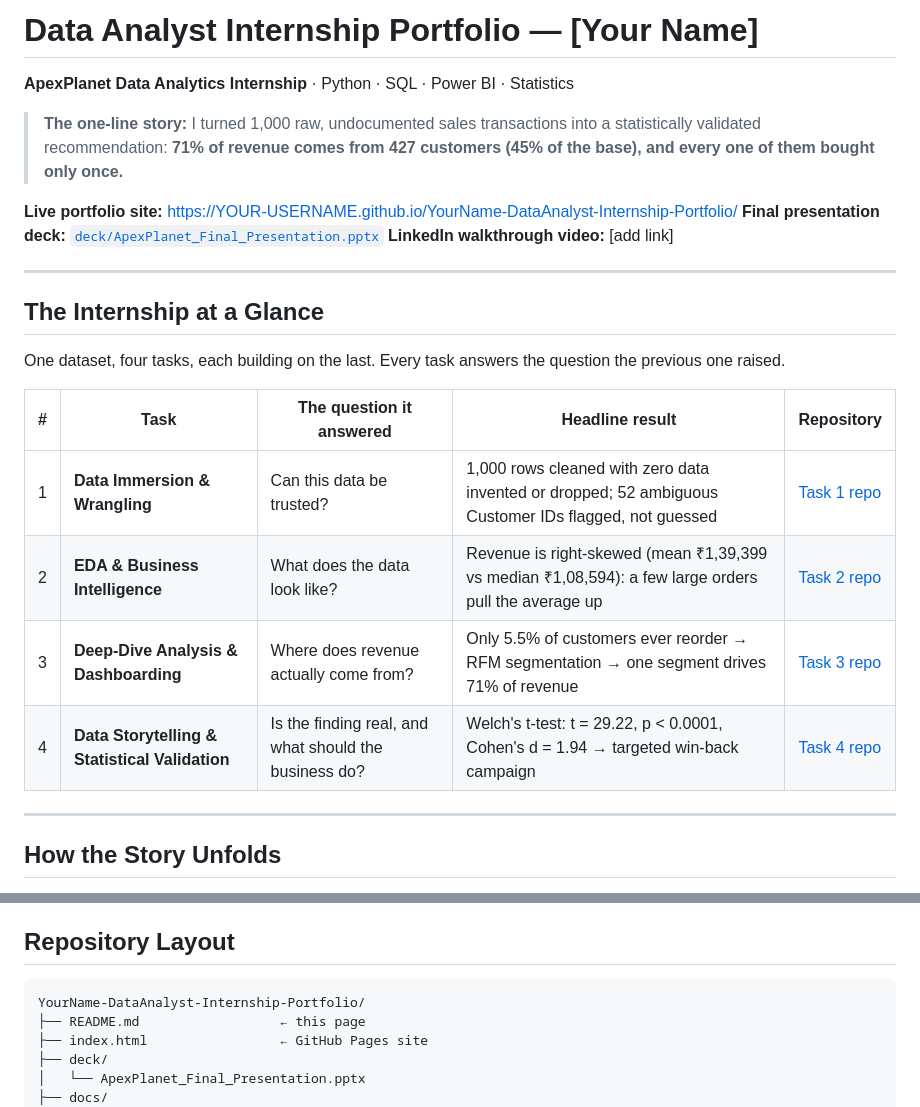
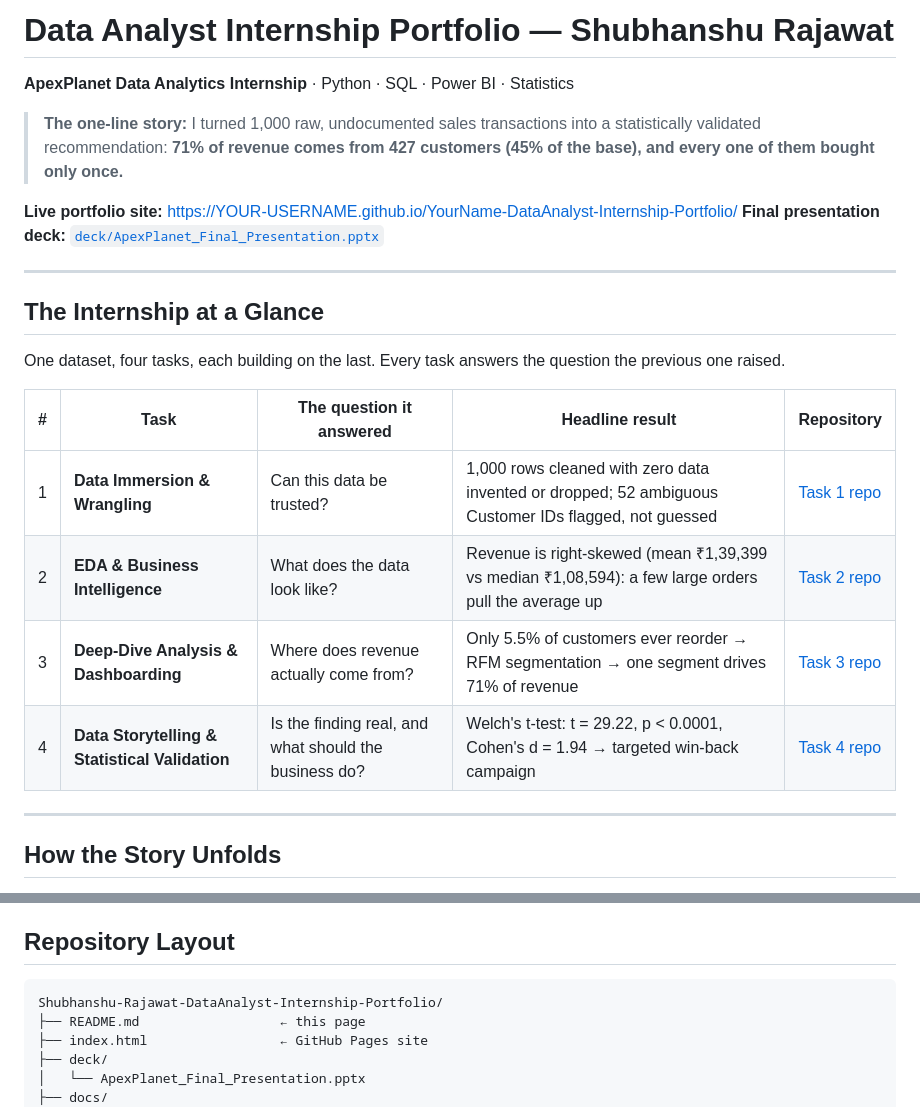
Before and after one commit to Shubhanshu-Rajawat/Shubhanshu-Rajawat-DataAnalyst-Internship-Portfolio, a Markdown page: README.md, 2 parts joined by grey strips. Drawn GitHub-style.

Commit message:
Revise README
Updated portfolio details with name and repository links.

````diff
--- a/README.md
+++ b/README.md
@@ -1,4 +1,4 @@
-# Data Analyst Internship Portfolio — [Your Name]
+# Data Analyst Internship Portfolio — Shubhanshu Rajawat
 
 **ApexPlanet Data Analytics Internship** · Python · SQL · Power BI · Statistics
 
@@ -6,7 +6,7 @@
 
 **Live portfolio site:** https://YOUR-USERNAME.github.io/YourName-DataAnalyst-Internship-Portfolio/
 **Final presentation deck:** [`deck/ApexPlanet_Final_Presentation.pptx`](deck/ApexPlanet_Final_Presentation.pptx)
-**LinkedIn walkthrough video:** [add link]
+
 
 ---
 
@@ -91,7 +91,7 @@ An interactive **Power BI dashboard** with a segment slicer lets any stakeholder
 ## Repository Layout
 
 ```
-YourName-DataAnalyst-Internship-Portfolio/
+Shubhanshu-Rajawat-DataAnalyst-Internship-Portfolio/
 ├── README.md                  ← this page
 ├── index.html                 ← GitHub Pages site
 ├── deck/
````
Also changed, not shown: other parts of README.md (+4 -4 lines).
